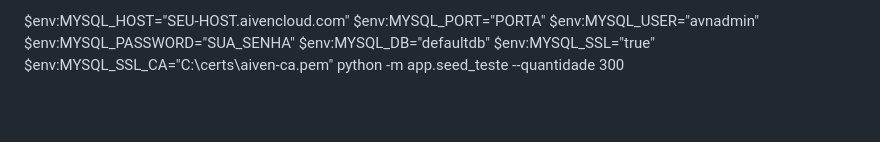
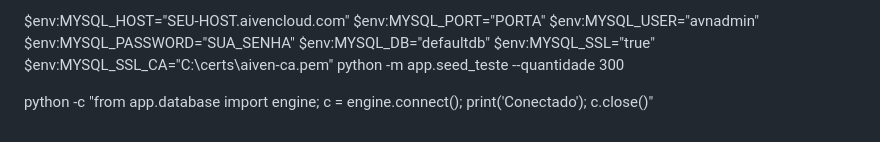
Before and after one commit to JoaoMoraes01/Sistema_sesi, a Markdown page: DEPLOY_RENDER.md, the part around the change. Drawn GitHub-style; blank space fills up the shorter version.

```diff
--- a/DEPLOY_RENDER.md
+++ b/DEPLOY_RENDER.md
@@ -36,3 +36,5 @@ $env:MYSQL_DB="defaultdb"
 $env:MYSQL_SSL="true"
 $env:MYSQL_SSL_CA="C:\certs\aiven-ca.pem"
 python -m app.seed_teste --quantidade 300
+
+python -c "from app.database import engine; c = engine.connect(); print('Conectado'); c.close()"
```
